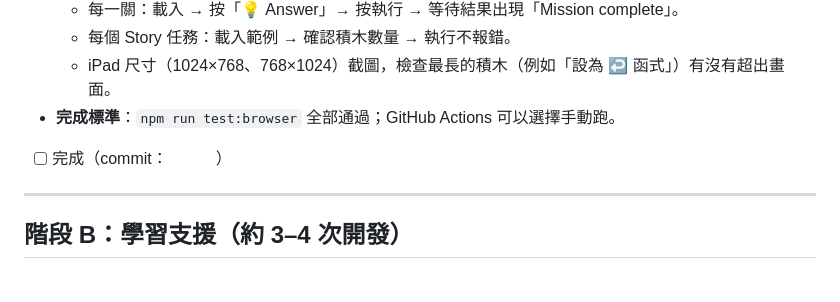
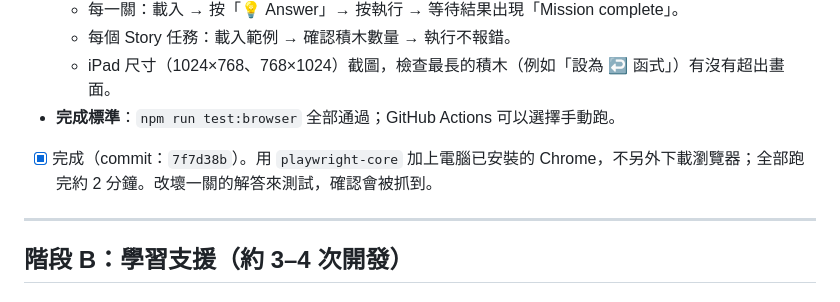
Before and after one commit to tmparz/re-blockly-game, a Markdown page: docs/20261004-001-roadmap.md, the part around the change. GitHub-like rendering.

Commit message:
docs(roadmap): tick A3 browser tests
Co-Authored-By: Claude Opus 5.5 <noreply@anthropic.com>

```diff
--- a/docs/20261004-001-roadmap.md
+++ b/docs/20261004-001-roadmap.md
@@ -52,7 +52,7 @@
   - 每個 Story 任務：載入範例 → 確認積木數量 → 執行不報錯。
   - iPad 尺寸（1024×768、768×1024）截圖，檢查最長的積木（例如「設為 ↩️ 函式」）有沒有超出畫面。
 - **完成標準**：`npm run test:browser` 全部通過；GitHub Actions 可以選擇手動跑。
-- [ ] 完成（commit：　　　）
+- [x] 完成（commit：`7f7d38b`）。用 `playwright-core` 加上電腦已安裝的 Chrome，不另外下載瀏覽器；全部跑完約 2 分鐘。改壞一關的解答來測試，確認會被抓到。
 
 ---
 
```
